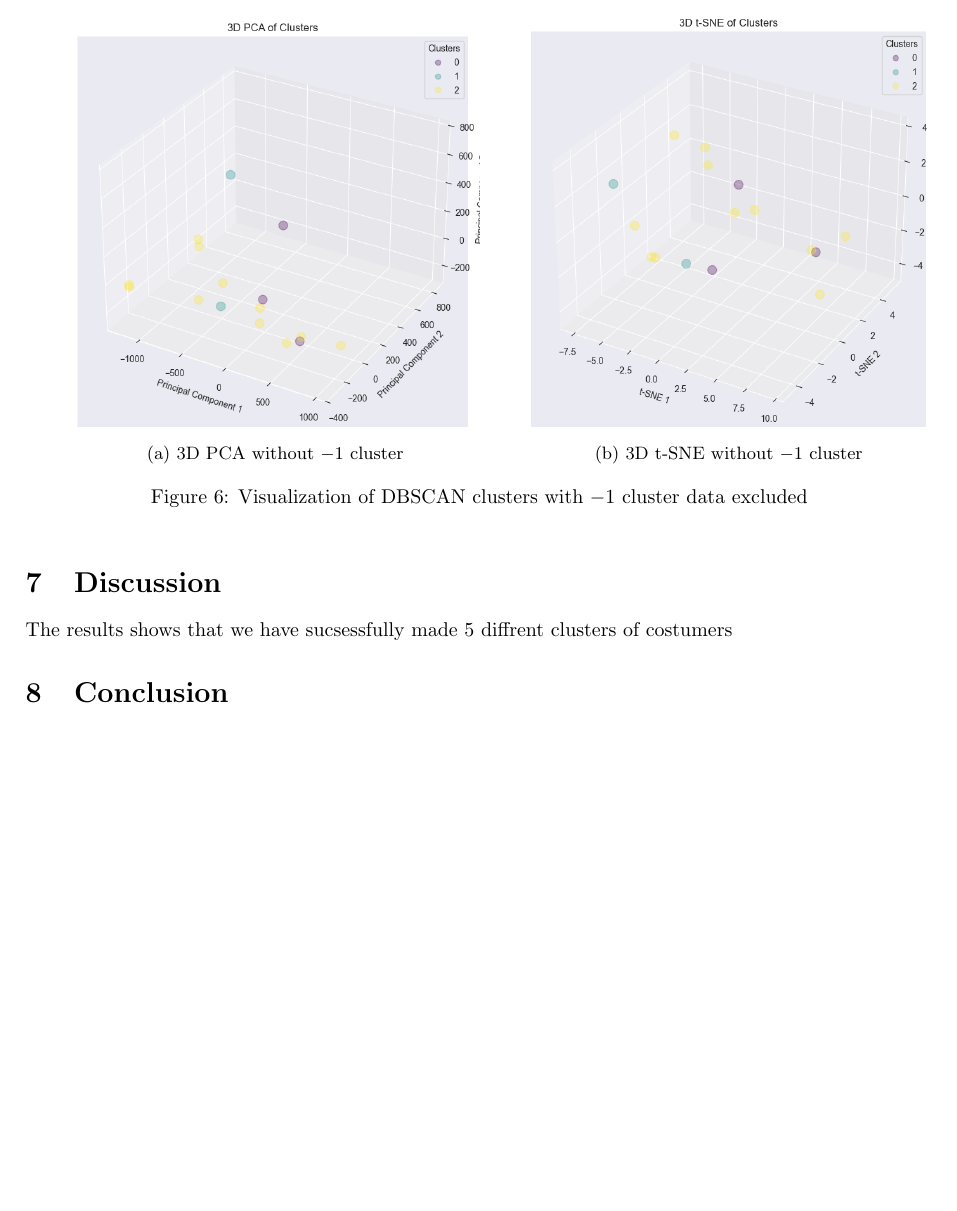
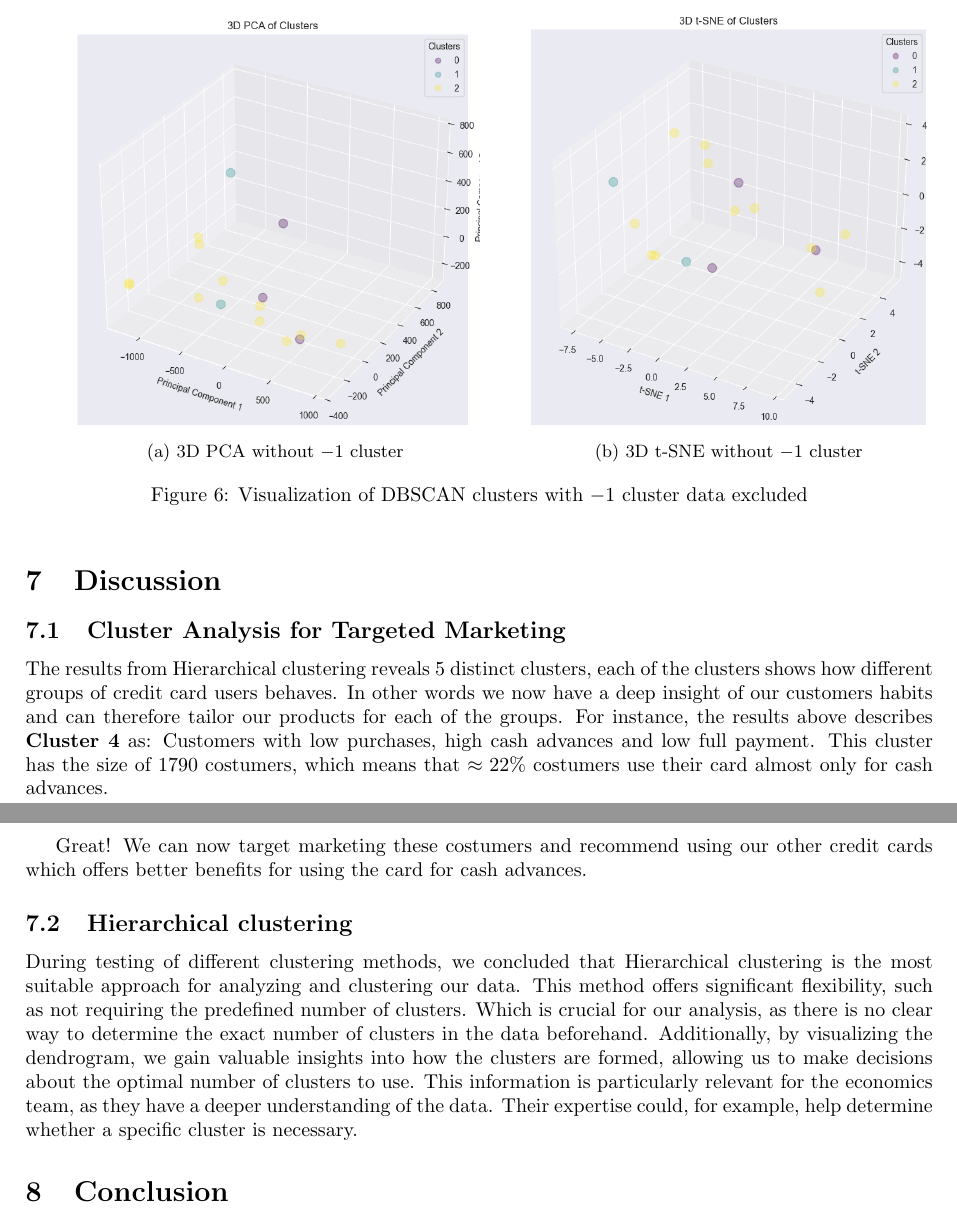
Before and after one commit to MikaParssinen/Applied-Machine-Learning, a LaTeX document (INL2/report/DVA263_INL2_Group_01.tex, which reads INL2/report/src/discussion.tex): part of page 6 of 6 before the commit and two parts of pages 6 and 7 of 7 after it, the two joined at a grey line, cut so that both start at the same text, the shorter picture padded with empty space. Compiled offline with pdfLaTeX.

Commit message:
Starting Discussion

```diff
--- a/INL2/report/src/discussion.tex
+++ b/INL2/report/src/discussion.tex
@@ -1,3 +1,18 @@
 \section{Discussion}
 
-The results shows that we have sucsessfully made 5 diffrent clusters of costumers
+\subsection{Cluster Analysis for Targeted Marketing}
+The results from Hierarchical clustering reveals 5 distinct clusters,
+each of the clusters shows how different groups of credit card users behaves.
+In other words we now have a deep insight of our customers habits and can therefore tailor our products for each of the groups.
+For instance, the results above describes \textbf{Cluster 4} as: Customers with low purchases, high cash advances and low full payment.
+This cluster has the size of 1790 costumers, which means that \(\approx 22\%\) costumers use their card almost only for cash advances.
+\par
+Great! We can now target marketing these costumers and recommend using our other credit cards which offers better benefits for using the card for cash advances.
+
+\subsection{Hierarchical clustering}
+During testing of different clustering methods, we concluded that Hierarchical clustering is the most suitable approach for analyzing and clustering our data.
+This method offers significant flexibility, such as not requiring the predefined number of clusters.
+Which is crucial for our analysis, as there is no clear way to determine the exact number of clusters in the data beforehand.
+Additionally, by visualizing the dendrogram, we gain valuable insights into how the clusters are formed, allowing us to make decisions about the optimal number of clusters to use.
+This information is particularly relevant for the economics team, as they have a deeper understanding of the data.
+Their expertise could, for example, help determine whether a specific cluster is necessary.
```
Also changed, not shown: 1 other file.
